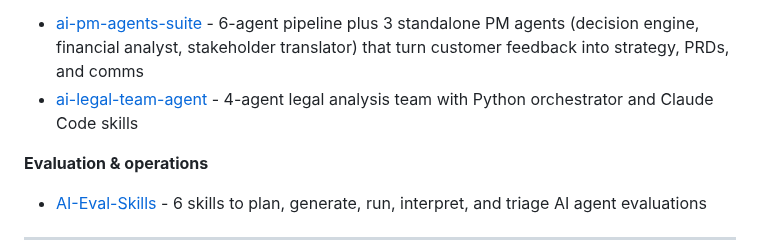
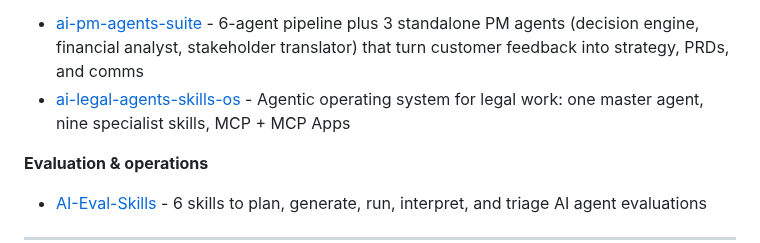
Before and after one commit to varunk130/ai-workflow-playbooks, a Markdown page: README.md, the part around one of its changes. Drawn GitHub-style.

```diff
--- a/README.md
+++ b/README.md
@@ -260,7 +260,7 @@ Part of a portfolio of AI agent and skill libraries for product, GTM, and decisi
 **Multi-agent demos**
 
 - [ai-pm-agents-suite](https://github.com/varunk130/ai-pm-agents-suite) - 6-agent pipeline plus 3 standalone PM agents (decision engine, financial analyst, stakeholder translator) that turn customer feedback into strategy, PRDs, and comms
-- [ai-legal-team-agent](https://github.com/varunk130/ai-legal-team-agent) - 4-agent legal analysis team with Python orchestrator and Claude Code skills
+- [ai-legal-agents-skills-os](https://github.com/varunk130/ai-legal-agents-skills-os) - Agentic operating system for legal work: one master agent, nine specialist skills, MCP + MCP Apps
 
 **Evaluation & operations**
 
```
Also changed, not shown: other parts of README.md (+1 -1 lines).
